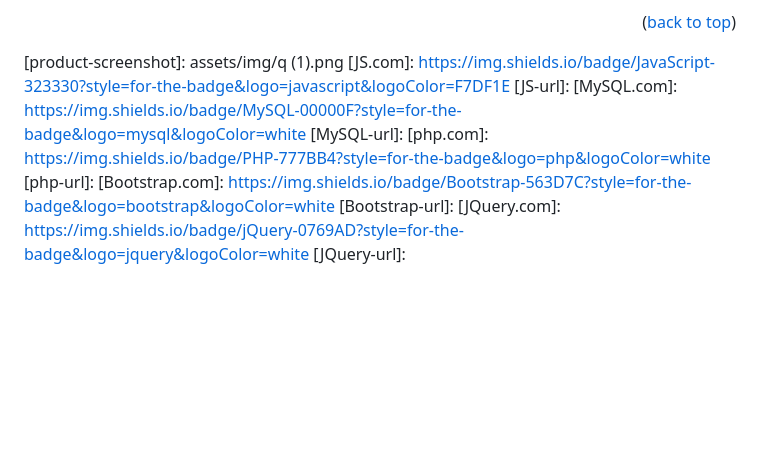
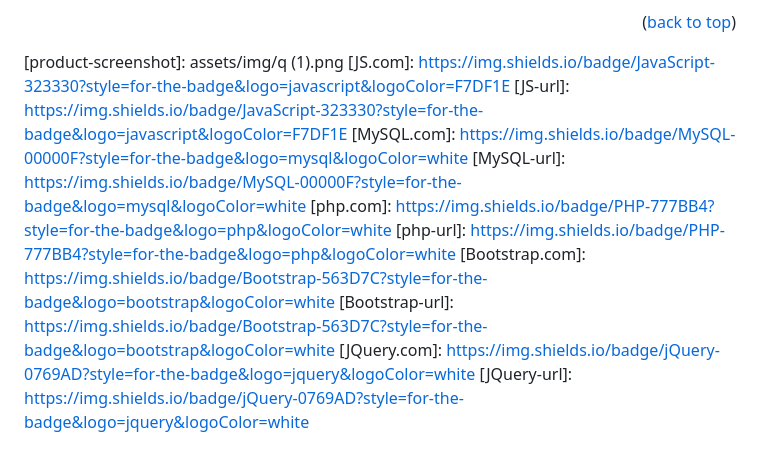
Before and after one commit to code-l0n3ly/stackoverflow-clone, a Markdown page: README.md, the part around the change. GitHub-like rendering; blank space fills up the shorter version.

```diff
--- a/README.md
+++ b/README.md
@@ -140,12 +140,12 @@ Use this space to list resources you find helpful and would like to give credit
 [linkedin-url]: https://linkedin.com/in/yw39il
 [product-screenshot]: assets/img/q (1).png
 [JS.com]: https://img.shields.io/badge/JavaScript-323330?style=for-the-badge&logo=javascript&logoColor=F7DF1E
-[JS-url]:
+[JS-url]: https://img.shields.io/badge/JavaScript-323330?style=for-the-badge&logo=javascript&logoColor=F7DF1E
 [MySQL.com]: https://img.shields.io/badge/MySQL-00000F?style=for-the-badge&logo=mysql&logoColor=white
-[MySQL-url]:
+[MySQL-url]: https://img.shields.io/badge/MySQL-00000F?style=for-the-badge&logo=mysql&logoColor=white
 [php.com]: https://img.shields.io/badge/PHP-777BB4?style=for-the-badge&logo=php&logoColor=white
-[php-url]:
+[php-url]: https://img.shields.io/badge/PHP-777BB4?style=for-the-badge&logo=php&logoColor=white
 [Bootstrap.com]: https://img.shields.io/badge/Bootstrap-563D7C?style=for-the-badge&logo=bootstrap&logoColor=white
-[Bootstrap-url]:
+[Bootstrap-url]: https://img.shields.io/badge/Bootstrap-563D7C?style=for-the-badge&logo=bootstrap&logoColor=white
 [JQuery.com]: https://img.shields.io/badge/jQuery-0769AD?style=for-the-badge&logo=jquery&logoColor=white
-[JQuery-url]:
+[JQuery-url]: https://img.shields.io/badge/jQuery-0769AD?style=for-the-badge&logo=jquery&logoColor=white
```
